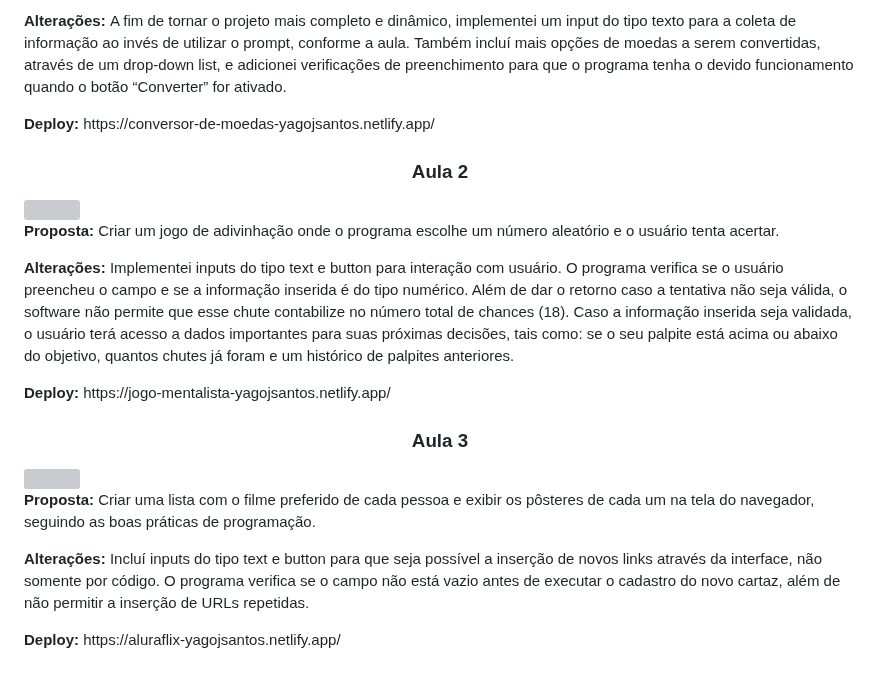
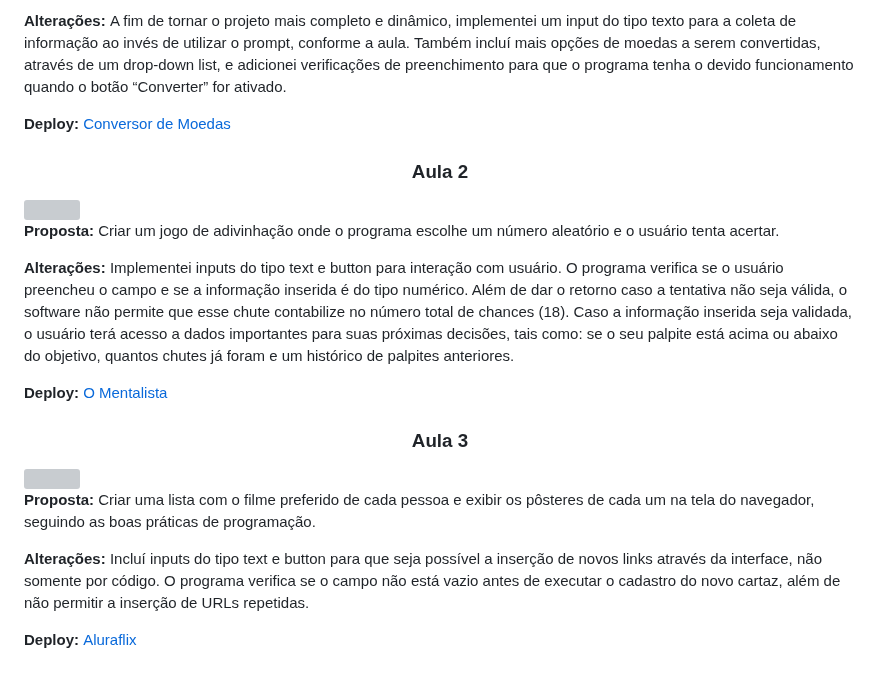
Before and after one commit to yagojsantos/imersao-dev, a Markdown page: README.md, the part around the change. GitHub-like rendering; grey boxes are pictures that could not be loaded.

Commit message:
Criando Links

```diff
--- a/README.md
+++ b/README.md
@@ -30,7 +30,7 @@ Os projetos presentes neste repositório são fruto da junção entre a base, fo
     <div>
     <p><strong>Proposta: </strong>Criar um conversor de moedas onde é possível transformar em real, um produto que esteja com o preço em dólar!</p>
     <p><strong>Alterações: </strong>A fim de tornar o projeto mais completo e dinâmico, implementei um input do tipo texto para a coleta de informação ao invés de utilizar o prompt, conforme a aula. Também incluí mais opções de moedas a serem convertidas, através de um drop-down list, e adicionei verificações de preenchimento para que o programa tenha o devido funcionamento quando o botão “Converter” for ativado.</p>
-    <p><strong>Deploy: </strong>https://conversor-de-moedas-yagojsantos.netlify.app/</p>
+    <p><strong>Deploy: </strong><a href="https://conversor-de-moedas-yagojsantos.netlify.app/">Conversor de Moedas</a></p>
     </div>
    </div>
   <div style="margin:10px 0">
@@ -42,7 +42,7 @@ Os projetos presentes neste repositório são fruto da junção entre a base, fo
     Além de dar o retorno caso a tentativa  não seja válida, o software não permite que esse chute contabilize no número total de chances (18).
     Caso a informação inserida seja validada, o usuário terá acesso a dados importantes para suas próximas decisões, tais como: se o seu palpite está acima ou abaixo do objetivo, quantos chutes já foram e um histórico de palpites anteriores.
     </p>
-    <p><strong>Deploy: </strong>https://jogo-mentalista-yagojsantos.netlify.app/</p>
+    <p><strong>Deploy: </strong><a href="https://jogo-mentalista-yagojsantos.netlify.app/">O Mentalista</a></p>
     </div>
    </div>
    <div style="margin:10px 0">
@@ -53,6 +53,6 @@ Os projetos presentes neste repositório são fruto da junção entre a base, fo
     <p><strong>Alterações: </strong>Incluí inputs do tipo text e button para que seja possível a inserção de novos links através da interface, não somente por código.
     O programa verifica se o campo não está vazio antes de executar o cadastro do novo cartaz, além de não permitir a inserção de URLs repetidas.
     </p>
-    <p><strong>Deploy: </strong>https://aluraflix-yagojsantos.netlify.app/</p>
+    <p><strong>Deploy: </strong><a href="https://aluraflix-yagojsantos.netlify.app/">Aluraflix</a></p>
     </div>
    </div>
```
